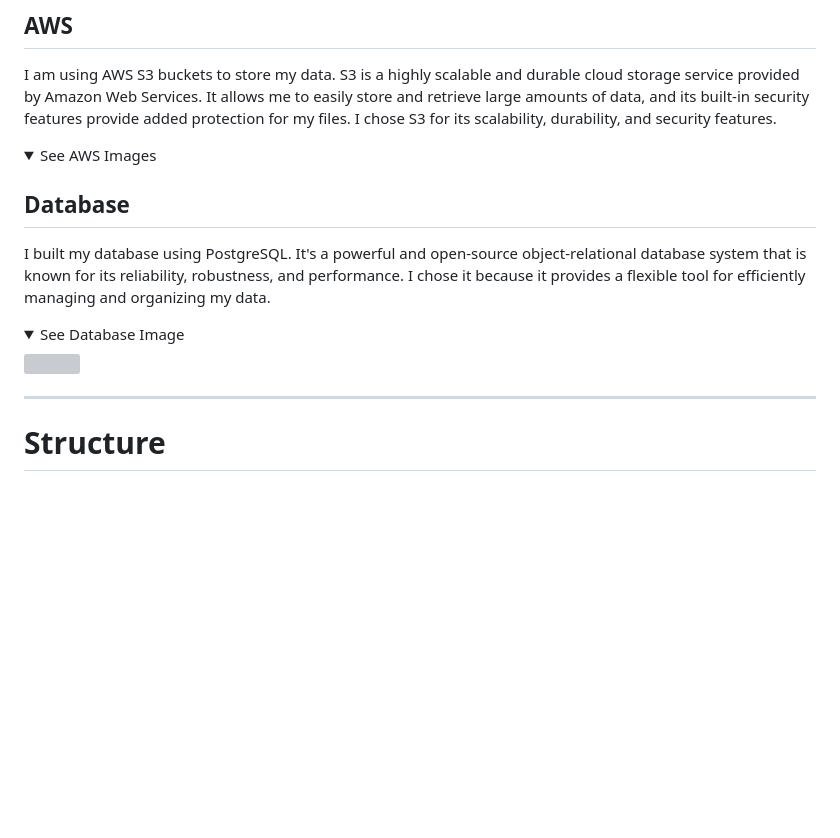
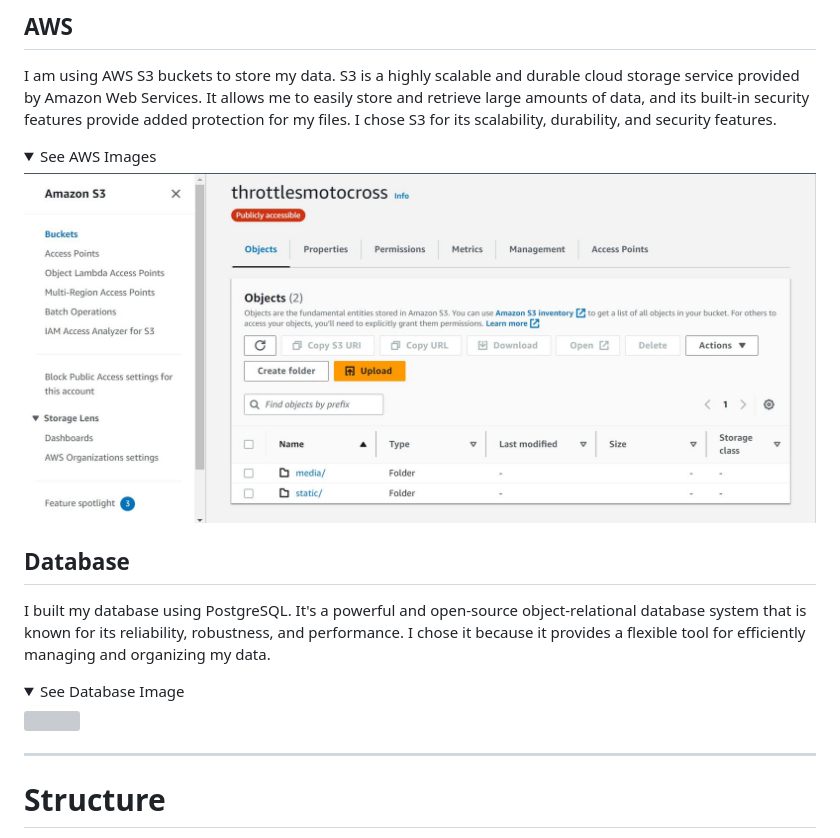
Before and after one commit to Ewie1/CI_PP5_throttles_motocross, a Markdown page: README.md, the part around the change printed below. GitHub-like rendering; pictures changed too: docs/aws/aws.JPG (added); folded sections open; blank space fills up the shorter version; grey boxes are pictures that could not be loaded.

```diff
--- a/README.md
+++ b/README.md
@@ -114,6 +118,7 @@ The web app "throttlesmotocross" has a presence on both Facebook and Instagram.
 I am using AWS S3 buckets to store my data. S3 is a highly scalable and durable cloud storage service provided by Amazon Web Services. It allows me to easily store and retrieve large amounts of data, and its built-in security features provide added protection for my files. I chose S3 for its scalability, durability, and security features.
 
 <details><summary>See AWS Images</summary>
+<img src="docs/aws/aws.JPG">
 </details>
 
 ## Database
```
Also changed, not shown: other parts of README.md (+5 -1 lines), docs/responsive/responsive.JPG (added).
